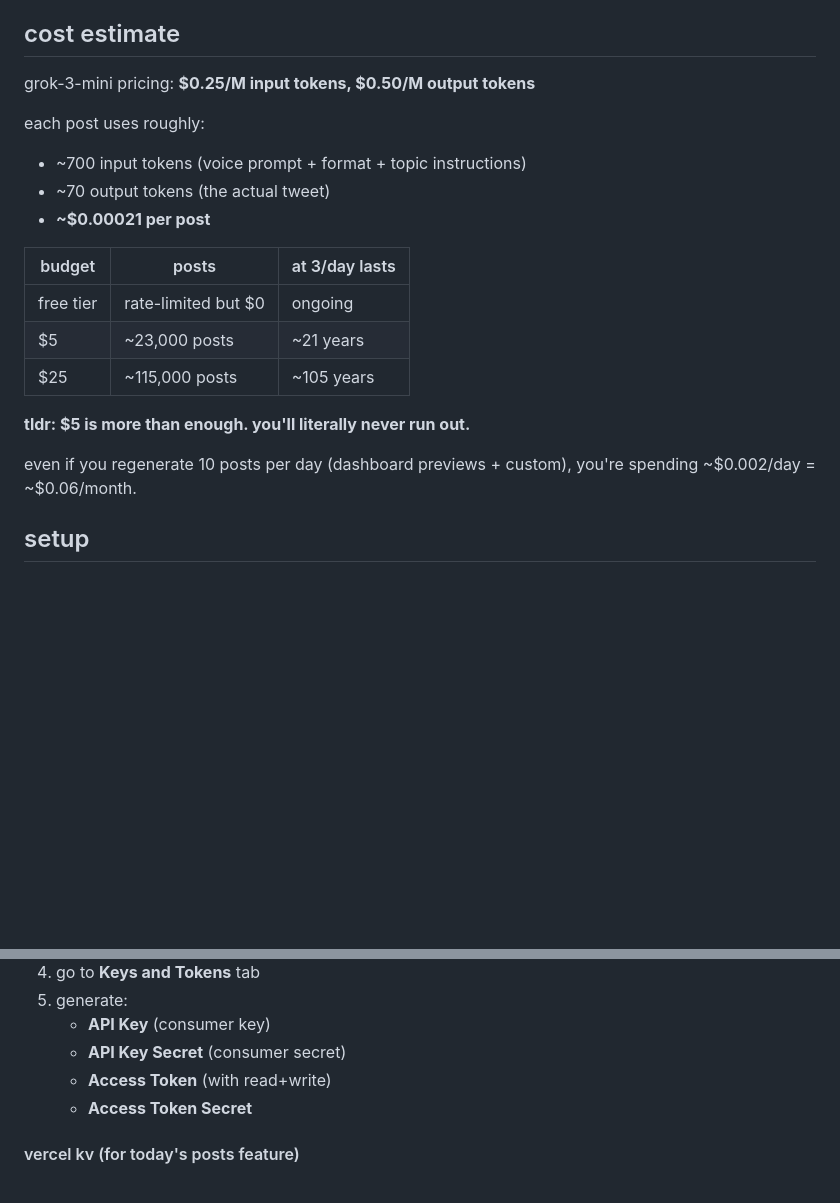
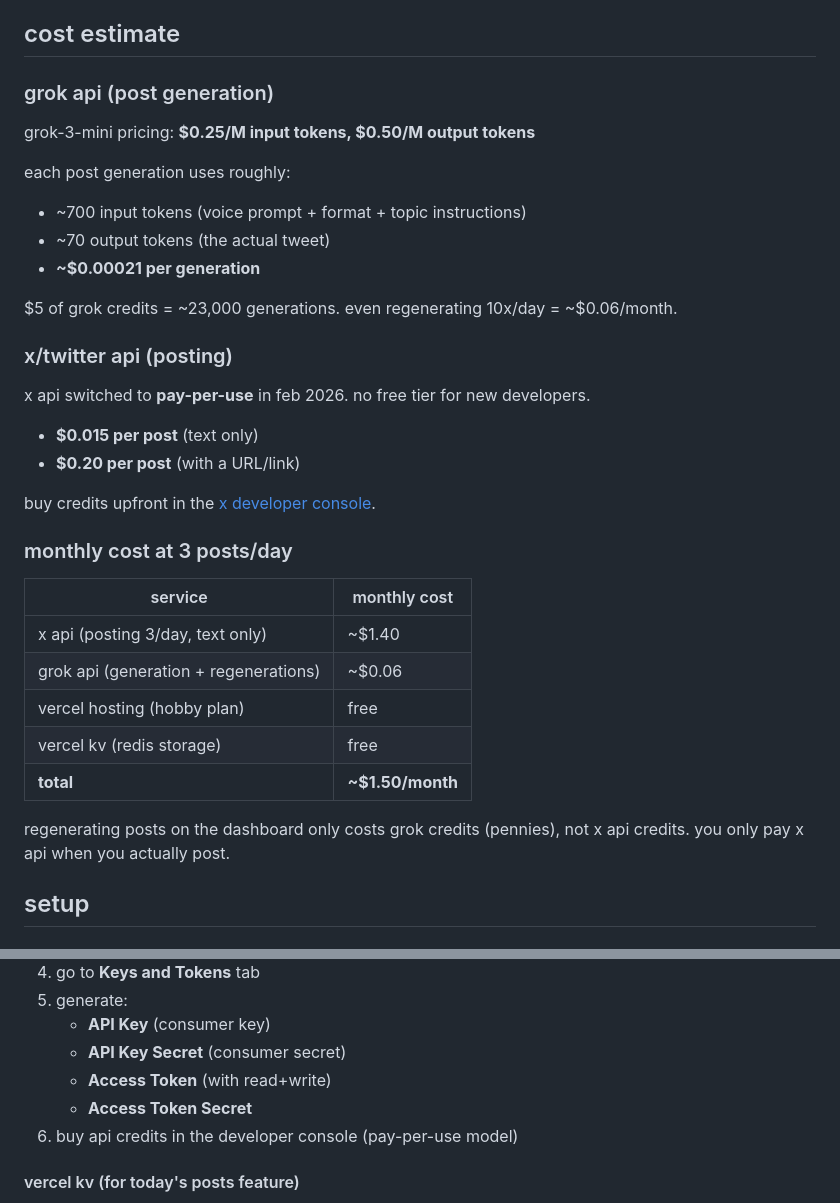
Before and after one commit to viralsachde-ftw/x-ai-poster, a Markdown page: README.md, 2 parts joined by grey strips. Drawn GitHub-style; blank space fills up the shorter version.

Commit message:
fix README cost estimates: X API is pay-per-use ($0.015/post), no free tier

```diff
--- a/README.md
+++ b/README.md
@@ -30,22 +30,37 @@ generates posts as a 24 year old guy from bombay/ahmedabad. lowercase, casual, u
 
 ## cost estimate
 
+### grok api (post generation)
+
 grok-3-mini pricing: **$0.25/M input tokens, $0.50/M output tokens**
 
-each post uses roughly:
+each post generation uses roughly:
 - ~700 input tokens (voice prompt + format + topic instructions)
 - ~70 output tokens (the actual tweet)
-- **~$0.00021 per post**
+- **~$0.00021 per generation**
 
-| budget | posts | at 3/day lasts |
-|--------|-------|----------------|
-| free tier | rate-limited but $0 | ongoing |
-| $5 | ~23,000 posts | ~21 years |
-| $25 | ~115,000 posts | ~105 years |
+$5 of grok credits = ~23,000 generations. even regenerating 10x/day = ~$0.06/month.
 
-**tldr: $5 is more than enough. you'll literally never run out.**
+### x/twitter api (posting)
 
-even if you regenerate 10 posts per day (dashboard previews + custom), you're spending ~$0.002/day = ~$0.06/month.
+x api switched to **pay-per-use** in feb 2026. no free tier for new developers.
+
+- **$0.015 per post** (text only)
+- **$0.20 per post** (with a URL/link)
+
+buy credits upfront in the [x developer console](https://developer.x.com).
+
+### monthly cost at 3 posts/day
+
+| service | monthly cost |
+|---------|-------------|
+| x api (posting 3/day, text only) | ~$1.40 |
+| grok api (generation + regenerations) | ~$0.06 |
+| vercel hosting (hobby plan) | free |
+| vercel kv (redis storage) | free |
+| **total** | **~$1.50/month** |
+
+regenerating posts on the dashboard only costs grok credits (pennies), not x api credits. you only pay x api when you actually post.
 
 ## setup
 
@@ -83,6 +98,7 @@ npx vercel
    - **API Key Secret** (consumer secret)
    - **Access Token** (with read+write)
    - **Access Token Secret**
+6. buy api credits in the developer console (pay-per-use model)
 
 #### vercel kv (for today's posts feature)
 1. go to your vercel dashboard
```
